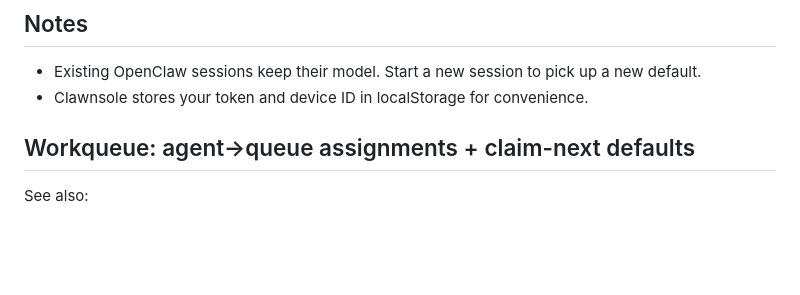
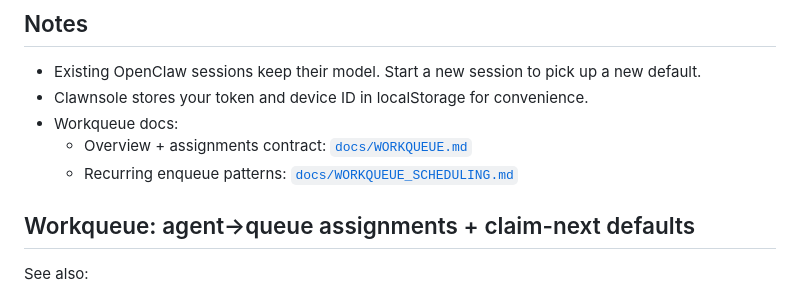
Before and after one commit to rmdmattingly/clawnsole, a Markdown page: README.md, the part around the change. GitHub-like rendering; blank space fills up the shorter version.

Commit message:
docs(workqueue): document assignments contract

```diff
--- a/README.md
+++ b/README.md
@@ -90,6 +90,9 @@ If omitted, the admin password defaults to `admin`.
 - Existing OpenClaw sessions keep their model. Start a new session to pick up a
   new default.
 - Clawnsole stores your token and device ID in localStorage for convenience.
+- Workqueue docs:
+  - Overview + assignments contract: [`docs/WORKQUEUE.md`](./docs/WORKQUEUE.md)
+  - Recurring enqueue patterns: [`docs/WORKQUEUE_SCHEDULING.md`](./docs/WORKQUEUE_SCHEDULING.md)
 
 ## Workqueue: agent→queue assignments + claim-next defaults
 
```
Also changed, not shown: docs/WORKQUEUE.md (added, +98 -0 lines).
